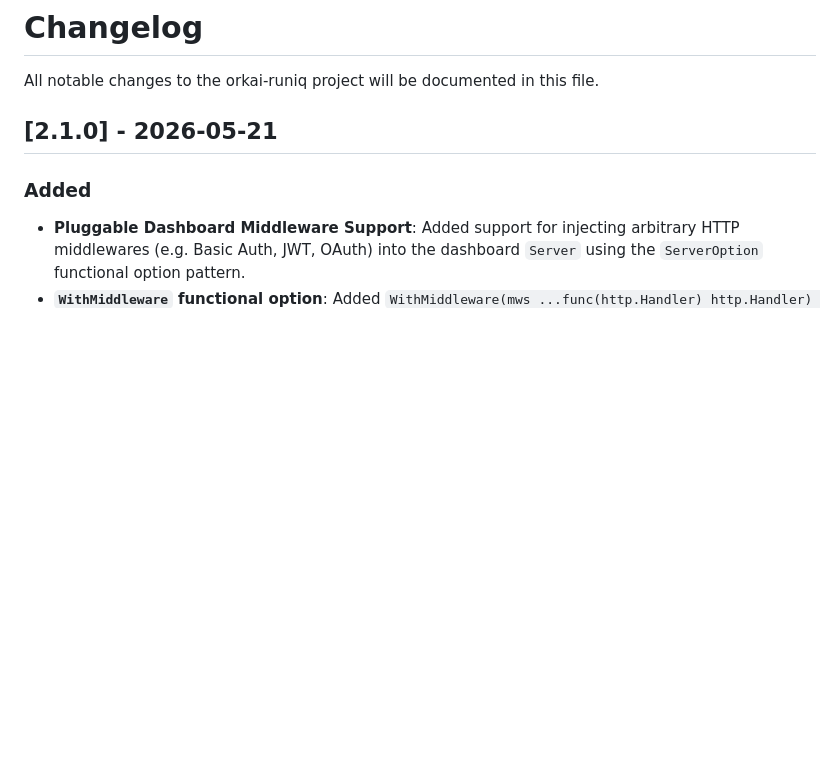
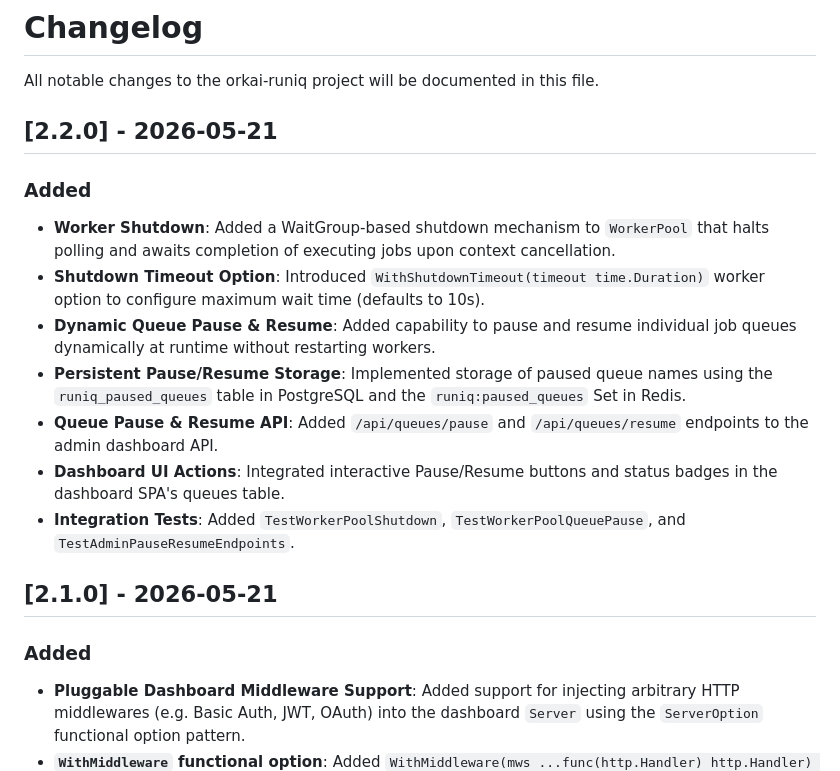
Before and after one commit to wesleyskap/orkai-runiq, a Markdown page: CHANGELOG.md, the part around the change. GitHub-like rendering; blank space fills up the shorter version.

```diff
--- a/CHANGELOG.md
+++ b/CHANGELOG.md
@@ -1,6 +1,17 @@
 # Changelog
 
 All notable changes to the orkai-runiq project will be documented in this file.
+
+## [2.2.0] - 2026-05-21
+
+### Added
+- **Worker Shutdown**: Added a WaitGroup-based shutdown mechanism to `WorkerPool` that halts polling and awaits completion of executing jobs upon context cancellation.
+- **Shutdown Timeout Option**: Introduced `WithShutdownTimeout(timeout time.Duration)` worker option to configure maximum wait time (defaults to 10s).
+- **Dynamic Queue Pause & Resume**: Added capability to pause and resume individual job queues dynamically at runtime without restarting workers.
+- **Persistent Pause/Resume Storage**: Implemented storage of paused queue names using the `runiq_paused_queues` table in PostgreSQL and the `runiq:paused_queues` Set in Redis.
+- **Queue Pause & Resume API**: Added `/api/queues/pause` and `/api/queues/resume` endpoints to the admin dashboard API.
+- **Dashboard UI Actions**: Integrated interactive Pause/Resume buttons and status badges in the dashboard SPA's queues table.
+- **Integration Tests**: Added `TestWorkerPoolShutdown`, `TestWorkerPoolQueuePause`, and `TestAdminPauseResumeEndpoints`.
 
 ## [2.1.0] - 2026-05-21
 
```
Also changed, not shown: README.md (+40 -0 lines), queue/assets/orkai-runiq-dashboard.png (added), 11 other files.
